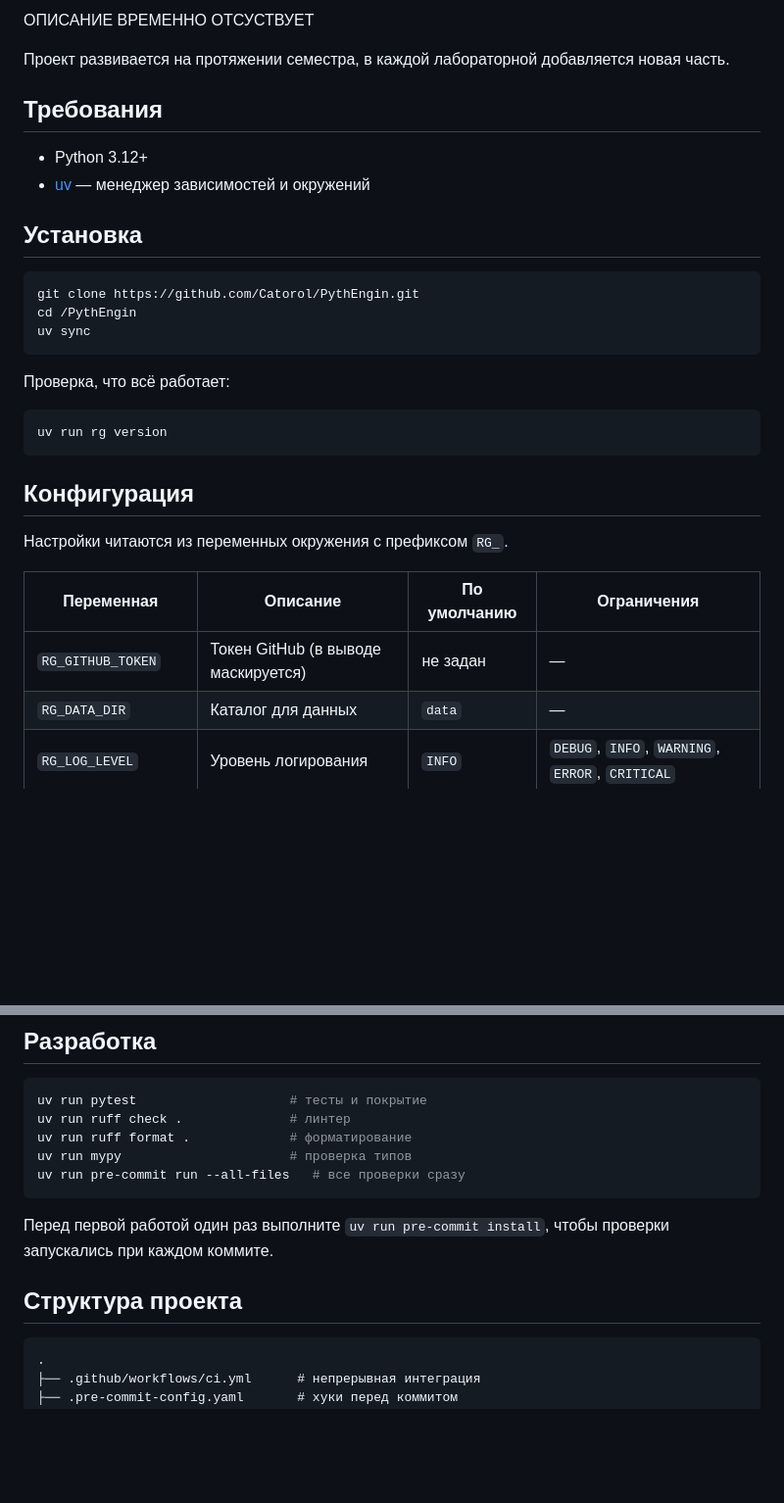
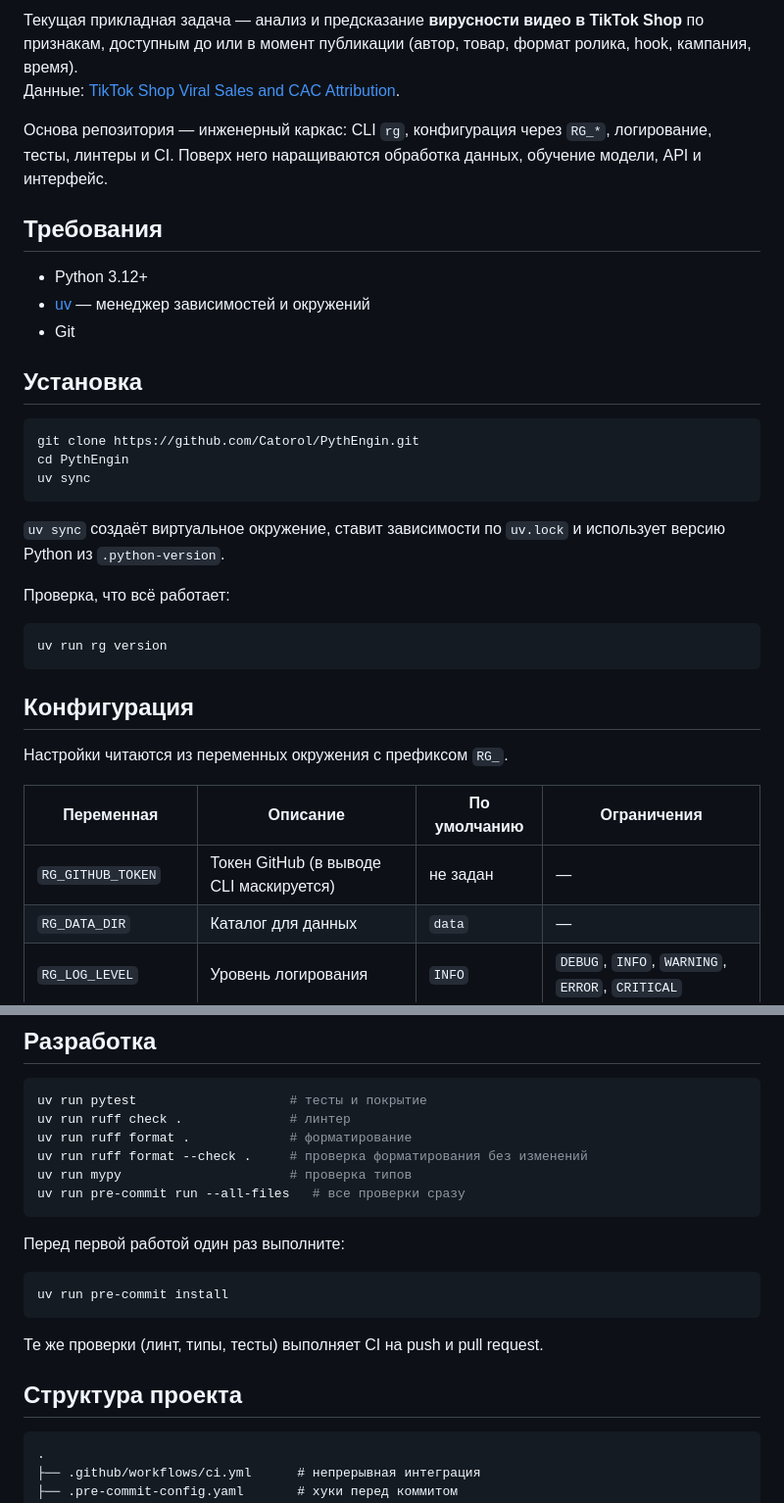
Before and after one commit to Catorol/PythEngin, a Markdown page: README.md, 2 parts joined by grey strips. Shown at 98% size. GitHub-like rendering; blank space fills up the shorter version.

Commit message:
upd README.md

````diff
--- a/README.md
+++ b/README.md
@@ -6,20 +7,24 @@
 
-ОПИСАНИЕ ВРЕМЕННО ОТСУСТВУЕТ
+Текущая прикладная задача — анализ и предсказание **вирусности видео в TikTok Shop** по признакам, доступным до или в момент публикации (автор, товар, формат ролика, hook, кампания, время).
+Данные: [TikTok Shop Viral Sales and CAC Attribution](https://www.kaggle.com/datasets/datascikhan/tiktok-shop-viral-sales-and-cac-attribution).
 
-Проект развивается на протяжении семестра, в каждой лабораторной добавляется новая часть.
+Основа репозитория — инженерный каркас: CLI `rg`, конфигурация через `RG_*`, логирование, тесты, линтеры и CI. Поверх него наращиваются обработка данных, обучение модели, API и интерфейс.
 
 ## Требования
 
 - Python 3.12+
 - [uv](https://docs.astral.sh/uv/) — менеджер зависимостей и окружений
+- Git
 
 ## Установка
 
 ```bash
 git clone https://github.com/Catorol/PythEngin.git
-cd /PythEngin
+cd PythEngin
 uv sync
 ```
+
+`uv sync` создаёт виртуальное окружение, ставит зависимости по `uv.lock` и использует версию Python из `.python-version`.
 
 Проверка, что всё работает:
 
@@ -33,7 +38,7 @@ uv run rg version
 
 | Переменная | Описание | По умолчанию | Ограничения |
 |---|---|---|---|
-| `RG_GITHUB_TOKEN` | Токен GitHub (в выводе маскируется) | не задан | — |
+| `RG_GITHUB_TOKEN` | Токен GitHub (в выводе CLI маскируется) | не задан | — |
 | `RG_DATA_DIR` | Каталог для данных | `data` | — |
 | `RG_LOG_LEVEL` | Уровень логирования | `INFO` | `DEBUG`, `INFO`, `WARNING`, `ERROR`, `CRITICAL` |
 | `RG_REQUEST_TIMEOUT` | Таймаут запросов, секунды | `30.0` | больше 0, не больше 300 |
@@ -102,15 +105,22 @@ github_token:     ghp_****alue
 uv run pytest                    # тесты и покрытие
 uv run ruff check .              # линтер
 uv run ruff format .             # форматирование
+uv run ruff format --check .     # проверка форматирования без изменений
 uv run mypy                      # проверка типов
 uv run pre-commit run --all-files   # все проверки сразу
 ```
 
-Перед первой работой один раз выполните `uv run pre-commit install`, чтобы проверки запускались при каждом коммите.
+Перед первой работой один раз выполните:
+
+```bash
+uv run pre-commit install
+```
+
+Те же проверки (линт, типы, тесты) выполняет CI на push и pull request.
 
 ## Структура проекта
 
-```
+```text
 .
 ├── .github/workflows/ci.yml      # непрерывная интеграция
 ├── .pre-commit-config.yaml       # хуки перед коммитом
````
Also changed, not shown: other parts of README.md (+4 -5 lines).
